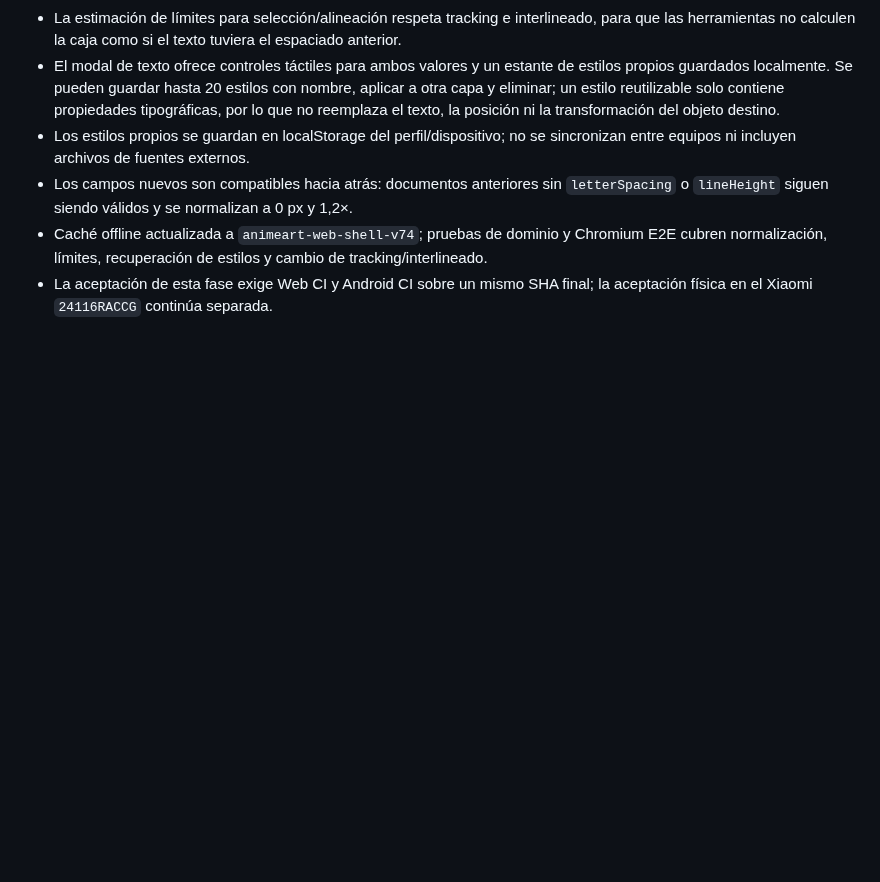
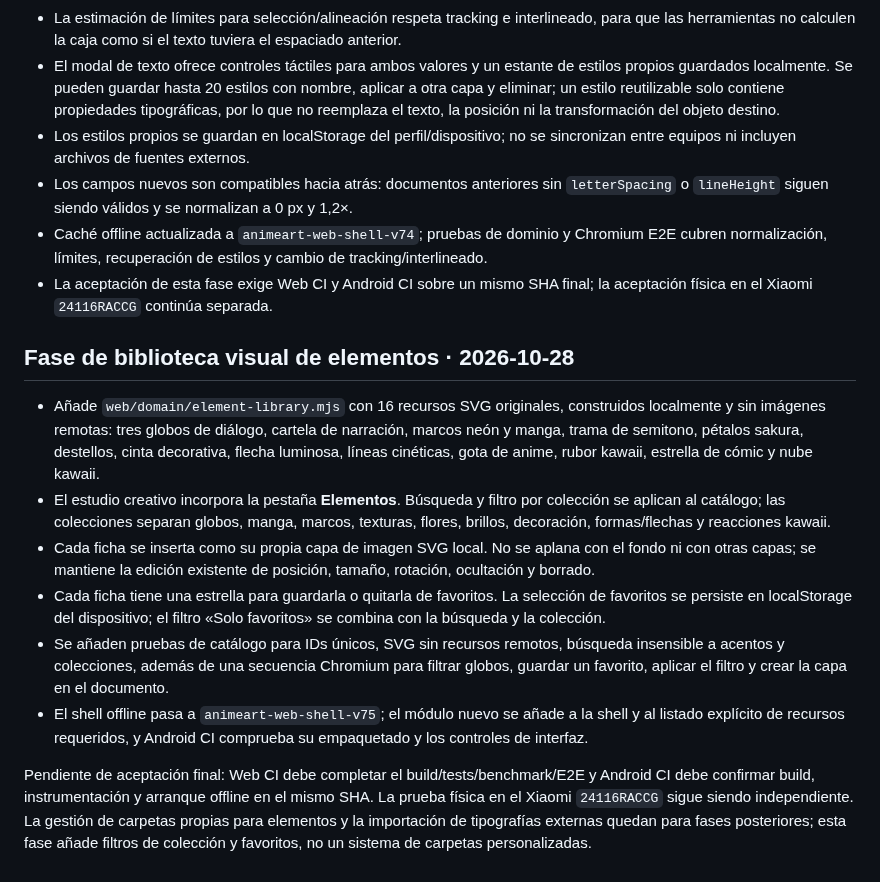
Before and after one commit to jonhararagi/animeart, a Markdown page: docs/KAPIART_CANVA_WORKFLOW.md, the part around the change. Drawn GitHub-style; blank space fills up the shorter version.

Commit message:
docs: record local design element library phase

```diff
--- a/docs/KAPIART_CANVA_WORKFLOW.md
+++ b/docs/KAPIART_CANVA_WORKFLOW.md
@@ -69,3 +69,15 @@ La prueba de esta fase debe recorrer en Chromium creación, duplicado, copia de
 - Los campos nuevos son compatibles hacia atrás: documentos anteriores sin `letterSpacing` o `lineHeight` siguen siendo válidos y se normalizan a 0 px y 1,2×.
 - Caché offline actualizada a `animeart-web-shell-v74`; pruebas de dominio y Chromium E2E cubren normalización, límites, recuperación de estilos y cambio de tracking/interlineado.
 - La aceptación de esta fase exige Web CI y Android CI sobre un mismo SHA final; la aceptación física en el Xiaomi `24116RACCG` continúa separada.
+
+
+## Fase de biblioteca visual de elementos · 2026-10-28
+
+- Añade `web/domain/element-library.mjs` con 16 recursos SVG originales, construidos localmente y sin imágenes remotas: tres globos de diálogo, cartela de narración, marcos neón y manga, trama de semitono, pétalos sakura, destellos, cinta decorativa, flecha luminosa, líneas cinéticas, gota de anime, rubor kawaii, estrella de cómic y nube kawaii.
+- El estudio creativo incorpora la pestaña **Elementos**. Búsqueda y filtro por colección se aplican al catálogo; las colecciones separan globos, manga, marcos, texturas, flores, brillos, decoración, formas/flechas y reacciones kawaii.
+- Cada ficha se inserta como su propia capa de imagen SVG local. No se aplana con el fondo ni con otras capas; se mantiene la edición existente de posición, tamaño, rotación, ocultación y borrado.
+- Cada ficha tiene una estrella para guardarla o quitarla de favoritos. La selección de favoritos se persiste en localStorage del dispositivo; el filtro «Solo favoritos» se combina con la búsqueda y la colección.
+- Se añaden pruebas de catálogo para IDs únicos, SVG sin recursos remotos, búsqueda insensible a acentos y colecciones, además de una secuencia Chromium para filtrar globos, guardar un favorito, aplicar el filtro y crear la capa en el documento.
+- El shell offline pasa a `animeart-web-shell-v75`; el módulo nuevo se añade a la shell y al listado explícito de recursos requeridos, y Android CI comprueba su empaquetado y los controles de interfaz.
+
+Pendiente de aceptación final: Web CI debe completar el build/tests/benchmark/E2E y Android CI debe confirmar build, instrumentación y arranque offline en el mismo SHA. La prueba física en el Xiaomi `24116RACCG` sigue siendo independiente. La gestión de carpetas propias para elementos y la importación de tipografías externas quedan para fases posteriores; esta fase añade filtros de colección y favoritos, no un sistema de carpetas personalizadas.
```
